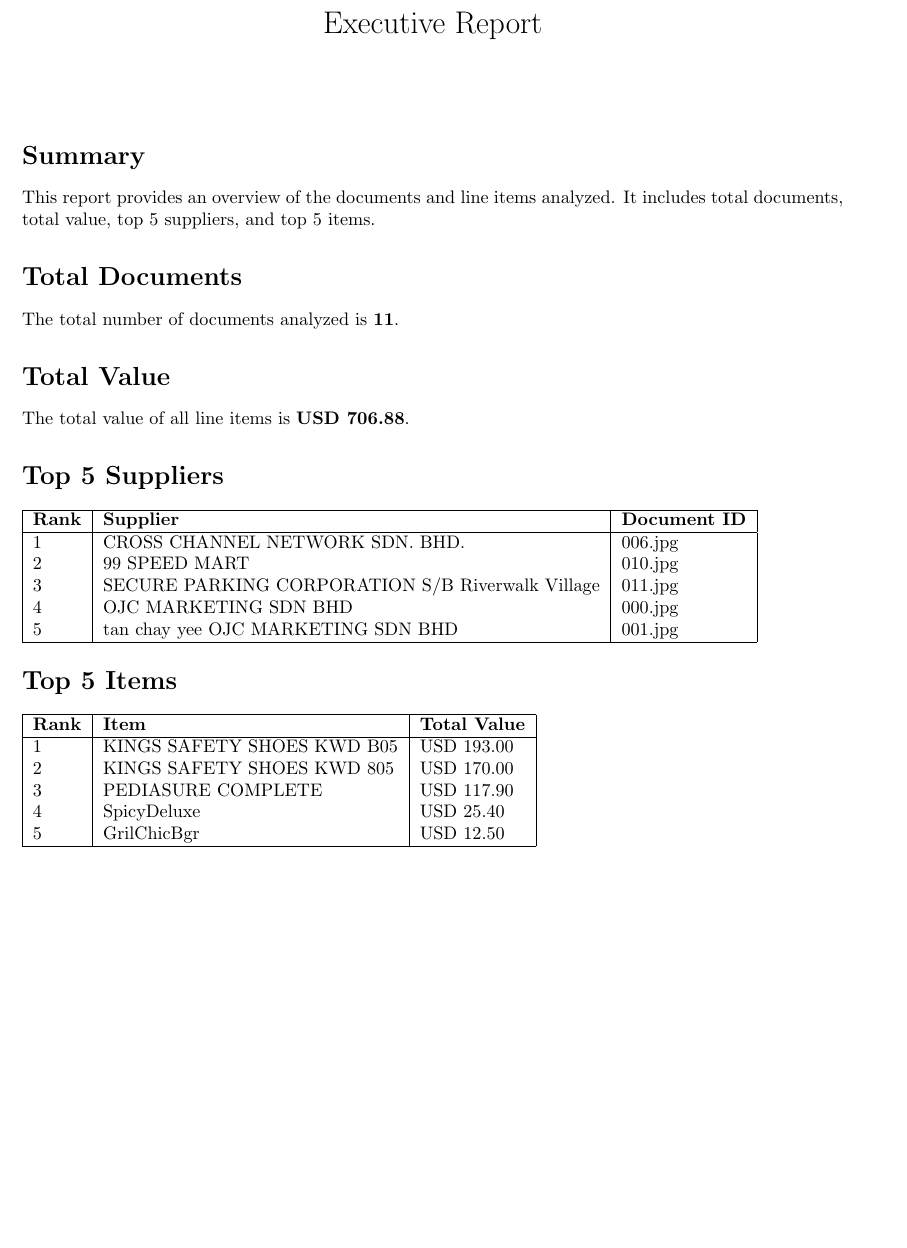
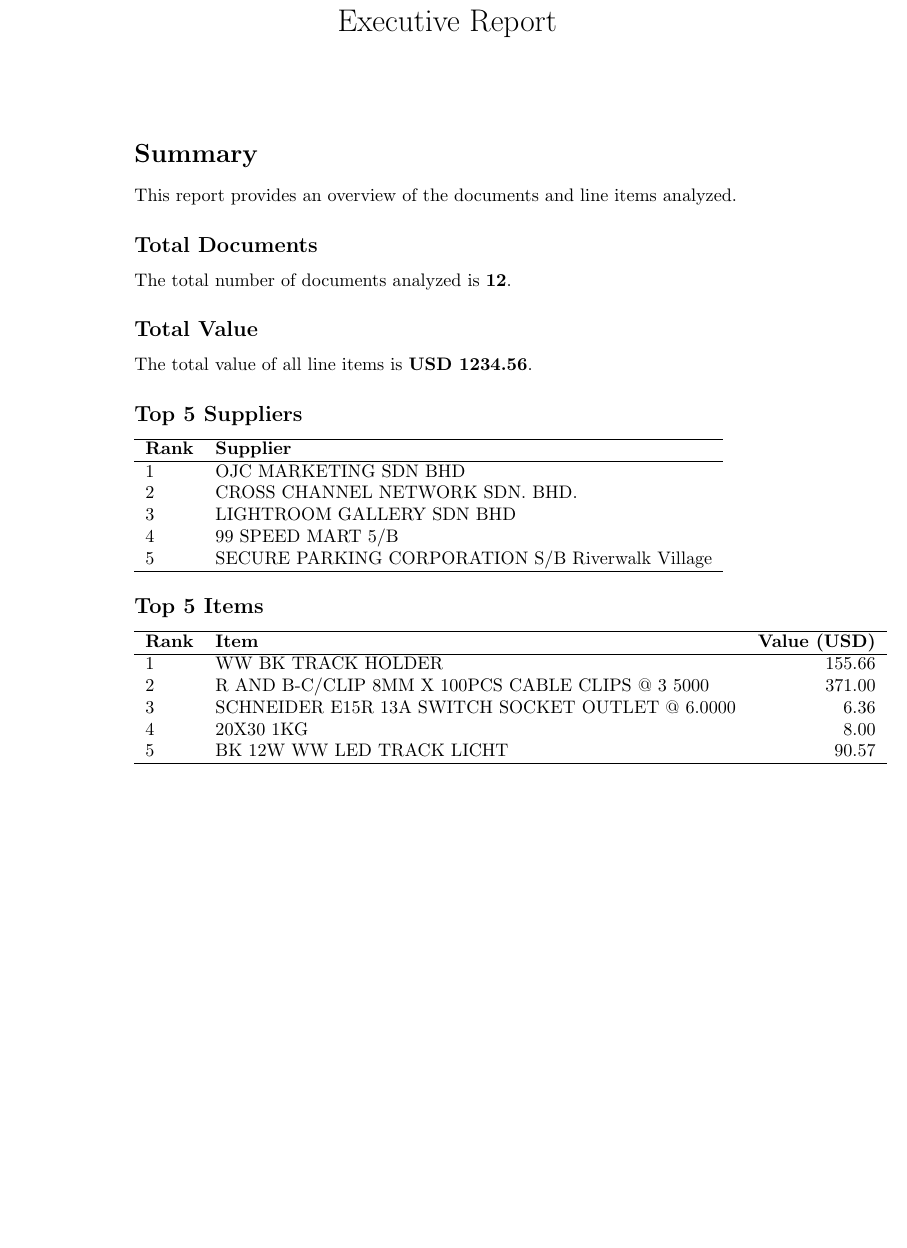
Before and after one commit to anderferr/ETL_docker, a LaTeX document (reports/report.tex): part of the page, cut so that both start at the same text, the shorter picture padded with empty space. Compiled offline with pdfLaTeX.

Commit message:
app.py and Extract prompt improved

```diff
--- a/reports/report.tex
+++ b/reports/report.tex
@@ -1 +1,2 @@
 \documentclass{article}
+\begin{document}
@@ -6,43 +4,40 @@
 \title{Executive Report}
 \author{}
 \date{}
-
-\begin{document}
-
 \maketitle
 
 \section*{Summary}
-This report provides an overview of the documents and line items analyzed. It includes total documents, total value, top 5 suppliers, and top 5 items.
+This report provides an overview of the documents and line items analyzed.
 
-\section*{Total Documents}
-The total number of documents analyzed is \textbf{11}.
+\subsection*{Total Documents}
+The total number of documents analyzed is \textbf{12}.
 
-\section*{Total Value}
-The total value of all line items is \textbf{USD 706.88}.
+\subsection*{Total Value}
+The total value of all line items is \textbf{USD 1234.56}.
 
-\section*{Top 5 Suppliers}
-\begin{tabular}{|l|l|l|}
+\subsection*{Top 5 Suppliers}
+\begin{tabular}{l l}
 \hline
-\textbf{Rank} & \textbf{Supplier} & \textbf{Document ID} \\
+\textbf{Rank} & \textbf{Supplier} \\
 \hline
-1 & CROSS CHANNEL NETWORK SDN. BHD. & 006.jpg \\
-2 & 99 SPEED MART & 010.jpg \\
-3 & SECURE PARKING CORPORATION S/B Riverwalk Village & 011.jpg \\
-4 & OJC MARKETING SDN BHD & 000.jpg \\
-5 & tan chay yee OJC MARKETING SDN BHD & 001.jpg \\
+1 & OJC MARKETING SDN BHD \\
+2 & CROSS CHANNEL NETWORK SDN. BHD. \\
+3 & LIGHTROOM GALLERY SDN BHD \\
+4 & 99 SPEED MART 5/B \\
+5 & SECURE PARKING CORPORATION S/B Riverwalk Village \\
 \hline
 \end{tabular}
 
-\section*{Top 5 Items}
-\begin{tabular}{|l|l|l|}
+\subsection*{Top 5 Items}
+\begin{tabular}{l l r}
 \hline
-\textbf{Rank} & \textbf{Item} & \textbf{Total Value} \\
+\textbf{Rank} & \textbf{Item} & \textbf{Value (USD)} \\
 \hline
-1 & KINGS SAFETY SHOES KWD B05 & USD 193.00 \\
-2 & KINGS SAFETY SHOES KWD 805 & USD 170.00 \\
-3 & PEDIASURE COMPLETE & USD 117.90 \\
-4 & SpicyDeluxe & USD 25.40 \\
-5 & GrilChicBgr & USD 12.50 \\
+1 & WW BK TRACK HOLDER & 155.66 \\
+2 & R AND B-C/CLIP 8MM X 100PCS CABLE CLIPS @ 3 5000 & 371.00 \\
+3 & SCHNEIDER E15R 13A SWITCH SOCKET OUTLET @ 6.0000 & 6.36 \\
+4 & 20X30 1KG & 8.00 \\
+5 & BK 12W WW LED TRACK LICHT & 90.57 \\
 \hline
 \end{tabular}
 
```
Also changed, not shown: README.md, reports/report.pdf, reports/report.tex (3 more changed lines), 2 other files.
